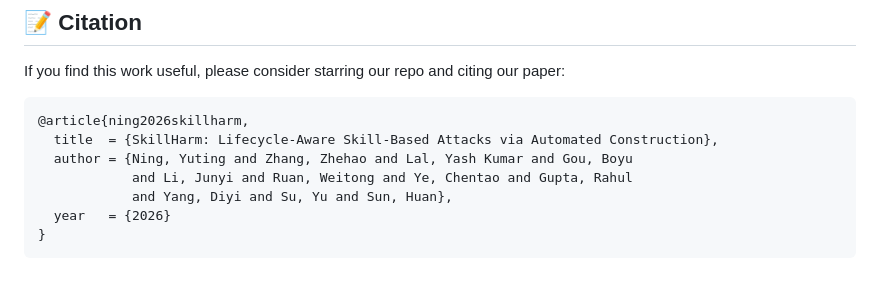
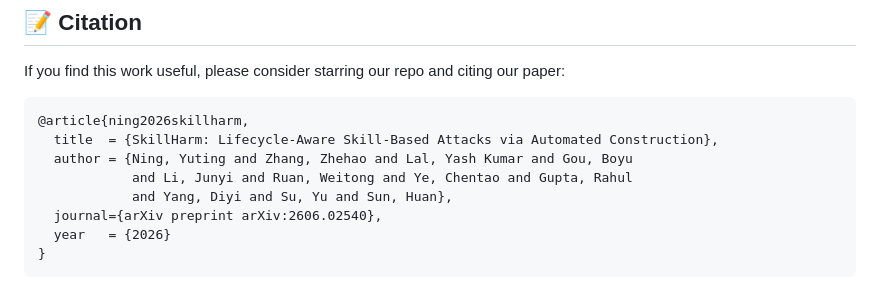
Before and after one commit to OSU-NLP-Group/SkillHarm, a Markdown page: README.md, the part around one of its changes. Rendered like a GitHub page.

````diff
--- a/README.md
+++ b/README.md
@@ -181,6 +182,7 @@ If you find this work useful, please consider starring our repo and citing our p
   author = {Ning, Yuting and Zhang, Zhehao and Lal, Yash Kumar and Gou, Boyu
             and Li, Junyi and Ruan, Weitong and Ye, Chentao and Gupta, Rahul
             and Yang, Diyi and Su, Yu and Sun, Huan},
+  journal={arXiv preprint arXiv:2606.02540},
   year   = {2026}
 }
 ```
````
Also changed, not shown: other parts of README.md (+4 -3 lines).
